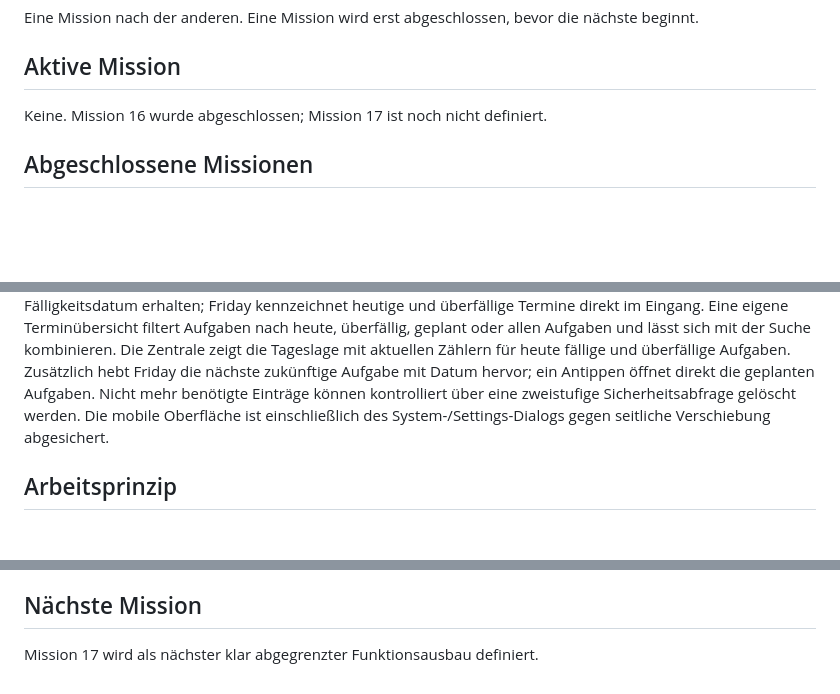
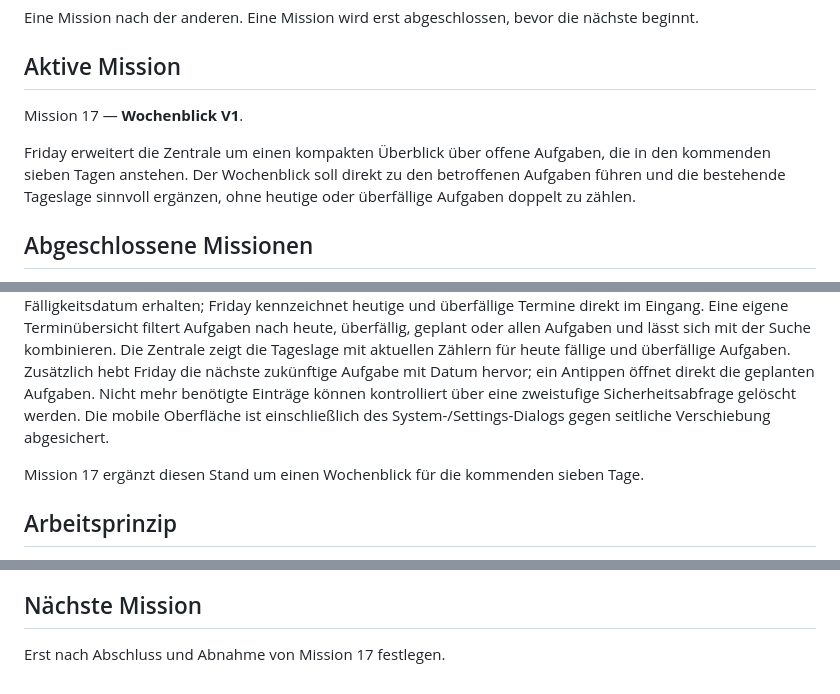
Before and after one commit to suterkane/-orbit-core, a Markdown page: ORBIT_CORE.md, 3 parts joined by grey strips. GitHub-like rendering; blank space fills up the shorter version.

Commit message:
Setze Mission 17 Wochenblick V1 aktiv

```diff
--- a/ORBIT_CORE.md
+++ b/ORBIT_CORE.md
@@ -10,7 +10,9 @@ Eine Mission nach der anderen. Eine Mission wird erst abgeschlossen, bevor die n
 
 ## Aktive Mission
 
-Keine. Mission 16 wurde abgeschlossen; Mission 17 ist noch nicht definiert.
+Mission 17 — **Wochenblick V1**.
+
+Friday erweitert die Zentrale um einen kompakten Überblick über offene Aufgaben, die in den kommenden sieben Tagen anstehen. Der Wochenblick soll direkt zu den betroffenen Aufgaben führen und die bestehende Tageslage sinnvoll ergänzen, ohne heutige oder überfällige Aufgaben doppelt zu zählen.
 
 ## Abgeschlossene Missionen
 
@@ -35,6 +37,8 @@ Keine. Mission 16 wurde abgeschlossen; Mission 17 ist noch nicht definiert.
 
 Das ORBIT Control Center ist online und auf Desktop sowie iPhone nutzbar. Gedanken werden dauerhaft gespeichert, verarbeitet, nachbearbeitet, durchsucht, kategorisiert und bei Bedarf als wichtig markiert. Einträge lassen sich als Gedanke, Aufgabe oder Idee einordnen und gezielt filtern. Aufgaben können zusätzlich ein Fälligkeitsdatum erhalten; Friday kennzeichnet heutige und überfällige Termine direkt im Eingang. Eine eigene Terminübersicht filtert Aufgaben nach heute, überfällig, geplant oder allen Aufgaben und lässt sich mit der Suche kombinieren. Die Zentrale zeigt die Tageslage mit aktuellen Zählern für heute fällige und überfällige Aufgaben. Zusätzlich hebt Friday die nächste zukünftige Aufgabe mit Datum hervor; ein Antippen öffnet direkt die geplanten Aufgaben. Nicht mehr benötigte Einträge können kontrolliert über eine zweistufige Sicherheitsabfrage gelöscht werden. Die mobile Oberfläche ist einschließlich des System-/Settings-Dialogs gegen seitliche Verschiebung abgesichert.
 
+Mission 17 ergänzt diesen Stand um einen Wochenblick für die kommenden sieben Tage.
+
 ## Arbeitsprinzip
 
 1. Mission klar definieren.
@@ -50,4 +54,4 @@ Das ORBIT Control Center ist online und auf Desktop sowie iPhone nutzbar. Gedank
 
 ## Nächste Mission
 
-Mission 17 wird als nächster klar abgegrenzter Funktionsausbau definiert.
+Erst nach Abschluss und Abnahme von Mission 17 festlegen.
```
